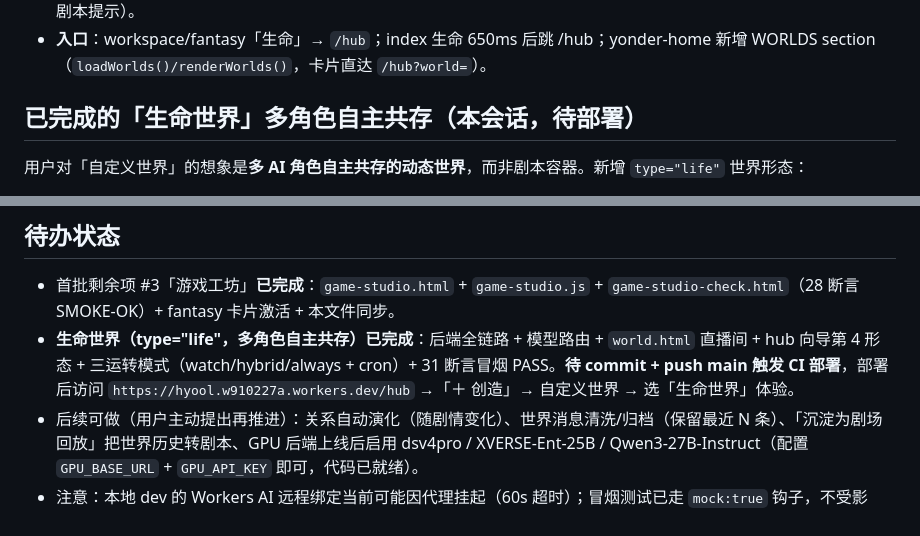
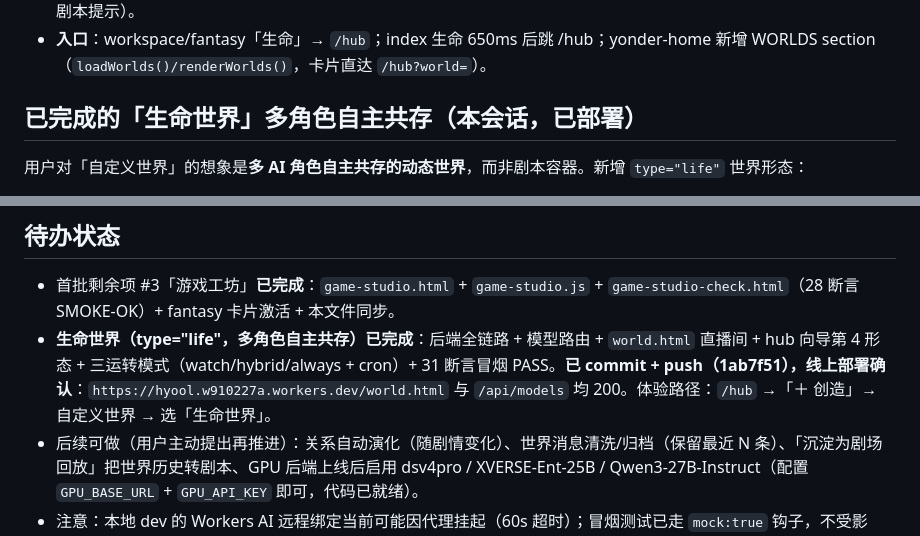
Before and after one commit to hyool818/hyool, a Markdown page: CONTEXT.md, 2 parts joined by grey strips. GitHub-like rendering.

Commit message:
docs: CONTEXT.md 生命世界状态更新为已部署

```diff
--- a/CONTEXT.md
+++ b/CONTEXT.md
@@ -134,7 +134,7 @@ HYOOL = Cloudflare Workers 上的「数字生命」聊天网站：用户脑洞
 - **game-workshop.html（新建）**：三态播放器（narration / dialogue / choice，上一幕/下一步/选项跳转、剧终页、空剧本提示）。
 - **入口**：workspace/fantasy「生命」→ `/hub`；index 生命 650ms 后跳 /hub；yonder-home 新增 WORLDS section（`loadWorlds()/renderWorlds()`，卡片直达 `/hub?world=`）。
 
-## 已完成的「生命世界」多角色自主共存（本会话，待部署）
+## 已完成的「生命世界」多角色自主共存（本会话，已部署）
 
 用户对「自定义世界」的想象是**多 AI 角色自主共存的动态世界**，而非剧本容器。新增 `type="life"` 世界形态：
 
@@ -170,6 +170,6 @@ HYOOL = Cloudflare Workers 上的「数字生命」聊天网站：用户脑洞
 ## 待办状态
 
 - 首批剩余项 #3「游戏工坊」**已完成**：`game-studio.html` + `game-studio.js` + `game-studio-check.html`（28 断言 SMOKE-OK）+ fantasy 卡片激活 + 本文件同步。
-- **生命世界（type="life"，多角色自主共存）已完成**：后端全链路 + 模型路由 + `world.html` 直播间 + hub 向导第 4 形态 + 三运转模式（watch/hybrid/always + cron）+ 31 断言冒烟 PASS。**待 commit + push main 触发 CI 部署**，部署后访问 `https://hyool.w910227a.workers.dev/hub` →「＋ 创造」→ 自定义世界 → 选「生命世界」体验。
+- **生命世界（type="life"，多角色自主共存）已完成**：后端全链路 + 模型路由 + `world.html` 直播间 + hub 向导第 4 形态 + 三运转模式（watch/hybrid/always + cron）+ 31 断言冒烟 PASS。**已 commit + push（1ab7f51），线上部署确认**：`https://hyool.w910227a.workers.dev/world.html` 与 `/api/models` 均 200。体验路径：`/hub` →「＋ 创造」→ 自定义世界 → 选「生命世界」。
 - 后续可做（用户主动提出再推进）：关系自动演化（随剧情变化）、世界消息清洗/归档（保留最近 N 条）、「沉淀为剧场回放」把世界历史转剧本、GPU 后端上线后启用 dsv4pro / XVERSE-Ent-25B / Qwen3-27B-Instruct（配置 `GPU_BASE_URL` + `GPU_API_KEY` 即可，代码已就绪）。
 - 注意：本地 dev 的 Workers AI 远程绑定当前可能因代理挂起（60s 超时）；冒烟测试已走 `mock:true` 钩子，不受影响。
```
